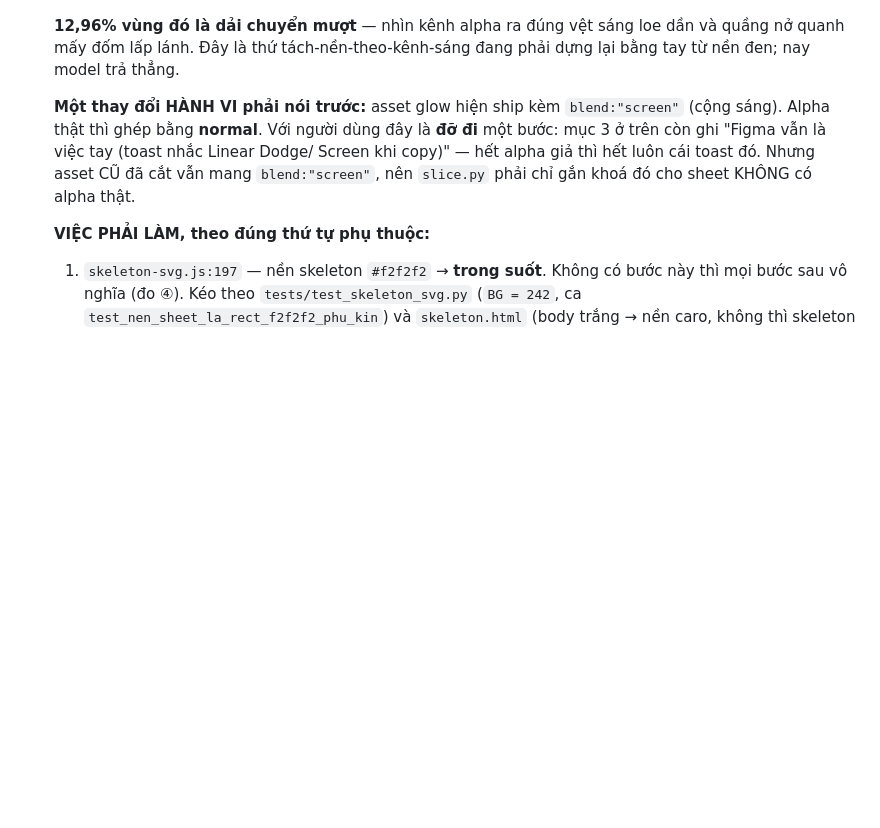
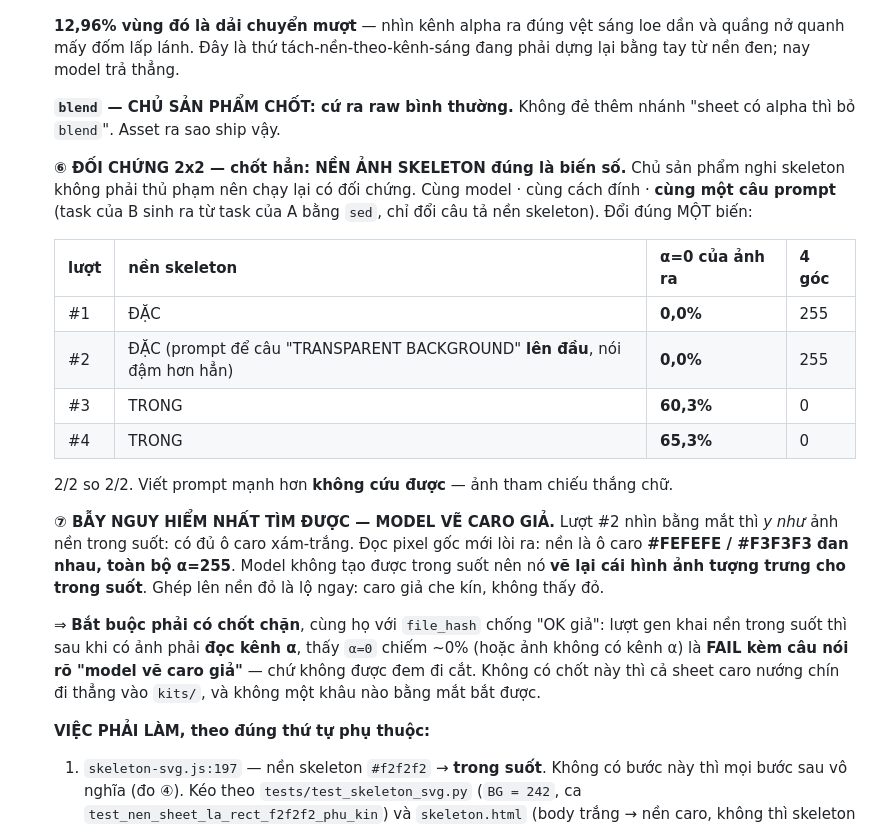
Before and after one commit to hihahihahoho/test-survey, a Markdown page: kit-gen/docs/BACKLOG.md, the part around the change. Rendered like a GitHub page; blank space fills up the shorter version.

Commit message:
docs(backlog): #24 ⑥⑦ — đối chứng 2x2 chốt nền skeleton, và bắt được bẫy CARO GIẢ
⑥ Chủ sản phẩm nghi skeleton không phải thủ phạm nên chạy lại CÓ ĐỐI CHỨNG: cùng
model, cùng cách đính, CÙNG MỘT câu prompt (task B sinh từ task A bằng sed, chỉ
đổi câu tả nền skeleton). Đổi đúng một biến:

  nền skeleton ĐẶC  → α=0: 0,0%  · 0,0%   (2/2, alpha chết)
  nền skeleton TRONG → α=0: 60,3% · 65,3%  (2/2, alpha sống)

Lượt #2 còn cố tình đưa câu "TRANSPARENT BACKGROUND" lên ĐẦU prompt và nói đậm
hơn hẳn — vẫn 0,0%. Viết prompt mạnh hơn không cứu được: ảnh tham chiếu thắng chữ.

⑦ Và lượt #2 lòi ra cái bẫy nguy hiểm nhất từ trước tới nay: nhìn bằng mắt thì Y
NHƯ ảnh nền trong suốt, có đủ ô caro xám-trắng. Đọc pixel gốc: caro #FEFEFE/#F3F3F3
đan nhau, TOÀN BỘ α=255. Model không tạo được trong suốt nên nó VẼ LẠI hình ảnh
tượng trưng cho trong suốt. Ghép lên nền đỏ là lộ: caro giả che kín.

⇒ Bắt buộc có chốt chặn, cùng họ với file_hash chống "OK giả": khai nền trong suốt
thì phải ĐỌC KÊNH α sau khi gen; α=0 chiếm ~0% (hoặc không có kênh α) là FAIL kèm
câu "model vẽ caro giả", không được đem đi cắt. Không có nó thì cả sheet caro nướng
chín đi thẳng vào kits/ mà không khâu nào bằng mắt bắt được.

blend: chủ sản phẩm chốt cứ ra raw bình thường — không đẻ nhánh riêng.

Co-Authored-By: Claude Opus 5 (1M context) <noreply@anthropic.com>

```diff
--- a/kit-gen/docs/BACKLOG.md
+++ b/kit-gen/docs/BACKLOG.md
@@ -202,12 +202,34 @@ Gom từ: 2 báo cáo blind-test (designer candy + sci-fi), 2 research (glow, l
     và quầng nở quanh mấy đốm lấp lánh. Đây là thứ tách-nền-theo-kênh-sáng đang phải
     dựng lại bằng tay từ nền đen; nay model trả thẳng.
 
-    **Một thay đổi HÀNH VI phải nói trước:** asset glow hiện ship kèm `blend:"screen"`
-    (cộng sáng). Alpha thật thì ghép bằng **normal**. Với người dùng đây là **đỡ đi**
-    một bước: mục 3 ở trên còn ghi "Figma vẫn là việc tay (toast nhắc Linear Dodge/
-    Screen khi copy)" — hết alpha giả thì hết luôn cái toast đó. Nhưng asset CŨ đã cắt
-    vẫn mang `blend:"screen"`, nên `slice.py` phải chỉ gắn khoá đó cho sheet KHÔNG có
-    alpha thật.
+    **`blend` — CHỦ SẢN PHẨM CHỐT: cứ ra raw bình thường.** Không đẻ thêm nhánh
+    "sheet có alpha thì bỏ `blend`". Asset ra sao ship vậy.
+
+    **⑥ ĐỐI CHỨNG 2x2 — chốt hẳn: NỀN ẢNH SKELETON đúng là biến số.**
+    Chủ sản phẩm nghi skeleton không phải thủ phạm nên chạy lại có đối chứng. Cùng
+    model · cùng cách đính · **cùng một câu prompt** (task của B sinh ra từ task của A
+    bằng `sed`, chỉ đổi câu tả nền skeleton). Đổi đúng MỘT biến:
+
+    | lượt | nền skeleton | α=0 của ảnh ra | 4 góc |
+    |---|---|---|---|
+    | #1 | ĐẶC | **0,0%** | 255 |
+    | #2 | ĐẶC (prompt để câu "TRANSPARENT BACKGROUND" **lên đầu**, nói đậm hơn hẳn) | **0,0%** | 255 |
+    | #3 | TRONG | **60,3%** | 0 |
+    | #4 | TRONG | **65,3%** | 0 |
+
+    2/2 so 2/2. Viết prompt mạnh hơn **không cứu được** — ảnh tham chiếu thắng chữ.
+
+    **⑦ BẪY NGUY HIỂM NHẤT TÌM ĐƯỢC — MODEL VẼ CARO GIẢ.**
+    Lượt #2 nhìn bằng mắt thì *y như* ảnh nền trong suốt: có đủ ô caro xám-trắng. Đọc
+    pixel gốc mới lòi ra: nền là ô caro **#FEFEFE / #F3F3F3 đan nhau, toàn bộ α=255**.
+    Model không tạo được trong suốt nên nó **vẽ lại cái hình ảnh tượng trưng cho trong
+    suốt**. Ghép lên nền đỏ là lộ ngay: caro giả che kín, không thấy đỏ.
+
+    ⇒ **Bắt buộc phải có chốt chặn**, cùng họ với `file_hash` chống "OK giả": lượt gen
+    khai nền trong suốt thì sau khi có ảnh phải **đọc kênh α**, thấy `α=0` chiếm ~0%
+    (hoặc ảnh không có kênh α) là **FAIL kèm câu nói rõ "model vẽ caro giả"** — chứ
+    không được đem đi cắt. Không có chốt này thì cả sheet caro nướng chín đi thẳng vào
+    `kits/`, và không một khâu nào bằng mắt bắt được.
 
     **VIỆC PHẢI LÀM, theo đúng thứ tự phụ thuộc:**
     1. `skeleton-svg.js:197` — nền skeleton `#f2f2f2` → **trong suốt**. Không có bước
```
